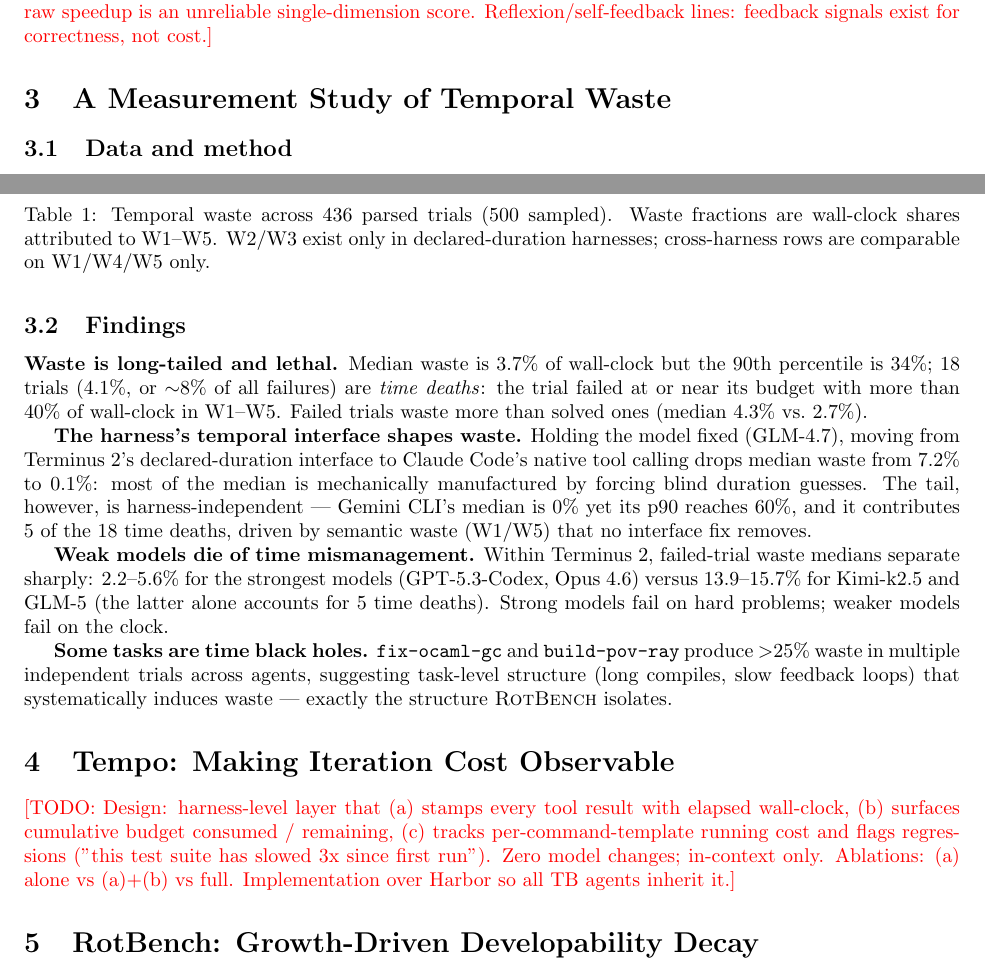
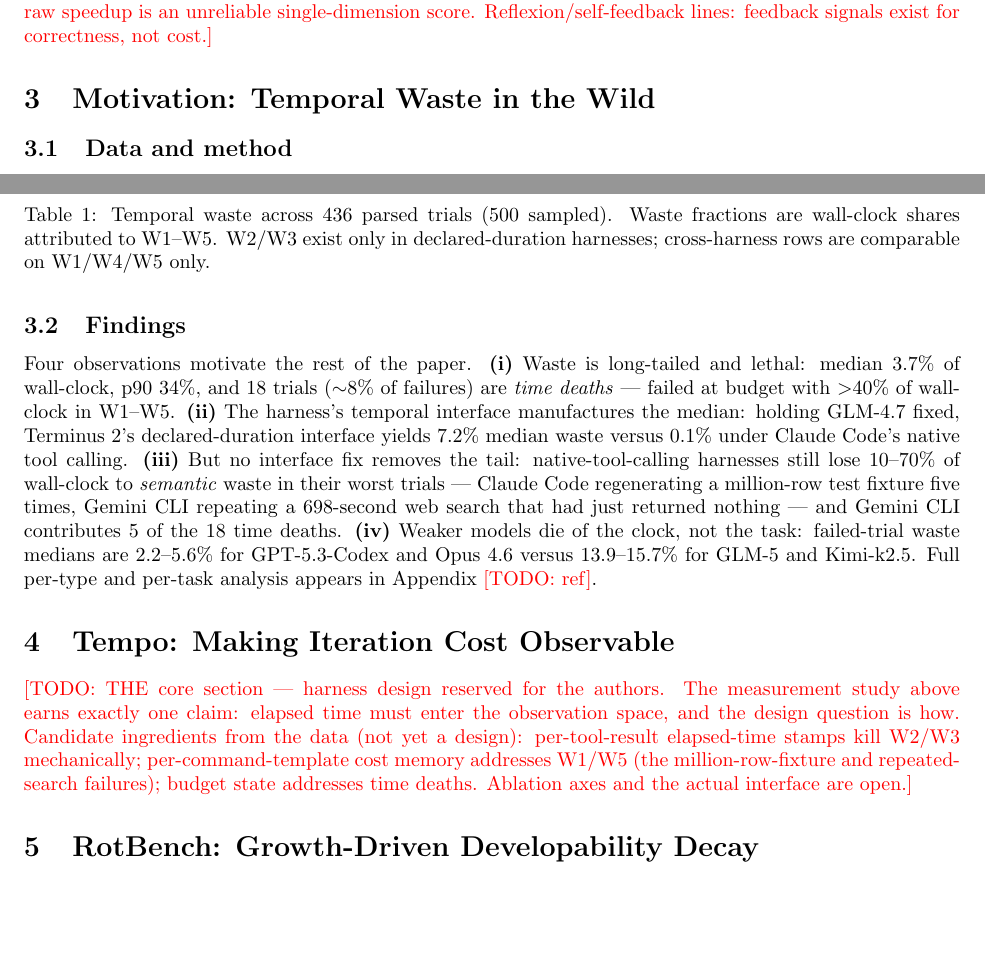
Before and after one commit to yuanboP/TempO, a LaTeX paper (paper/main.tex): two parts of pages 2 and 3 of 4, joined at a grey line, cut so that both start at the same text, the shorter picture padded with empty space. Compiled offline with pdfLaTeX.

Commit message:
Compress measurement study to a motivation section; reserve Tempo design; add native-harness tail evidence
Co-Authored-By: Claude Fable 5 <noreply@anthropic.com>

```diff
--- a/paper/main.tex
+++ b/paper/main.tex
@@ -107,7 +107,7 @@ context dimension. Performance-optimization benchmarks (PERFOPT-Bench) and why
 raw speedup is an unreliable single-dimension score. Reflexion/self-feedback
 lines: feedback signals exist for correctness, not cost.}
 
-\section{A Measurement Study of Temporal Waste}
+\section{Motivation: Temporal Waste in the Wild}
 \label{sec:measurement}
 
 \subsection{Data and method}
@@ -162,41 +162,32 @@ only.}
 \label{tab:main}
 \end{table}
 
-\textbf{Waste is long-tailed and lethal.} Median waste is 3.7\% of wall-clock
-but the 90th percentile is 34\%; 18 trials (4.1\%, or $\sim$8\% of all
-failures) are \emph{time deaths}: the trial failed at or near its budget with
-more than 40\% of wall-clock in W1--W5. Failed trials waste more than solved
-ones (median 4.3\% vs.\ 2.7\%).
-
-\textbf{The harness's temporal interface shapes waste.} Holding the model
-fixed (GLM-4.7), moving from Terminus~2's declared-duration interface to
-Claude Code's native tool calling drops median waste from 7.2\% to 0.1\%:
-most of the median is mechanically manufactured by forcing blind duration
-guesses. The tail, however, is harness-independent --- Gemini CLI's median is
-0\% yet its p90 reaches 60\%, and it contributes 5 of the 18 time deaths,
-driven by semantic waste (W1/W5) that no interface fix removes.
-
-\textbf{Weak models die of time mismanagement.} Within Terminus~2,
-failed-trial waste medians separate sharply: 2.2--5.6\% for the strongest
-models (GPT-5.3-Codex, Opus 4.6) versus 13.9--15.7\% for Kimi-k2.5 and GLM-5
-(the latter alone accounts for 5 time deaths). Strong models fail on hard
-problems; weaker models fail on the clock.
-
-\textbf{Some tasks are time black holes.} \texttt{fix-ocaml-gc} and
-\texttt{build-pov-ray} produce $>$25\% waste in multiple independent trials
-across agents, suggesting task-level structure (long compiles, slow feedback
-loops) that systematically induces waste --- exactly the structure
-\textsc{RotBench} isolates.
+Four observations motivate the rest of the paper. \textbf{(i)} Waste is
+long-tailed and lethal: median 3.7\% of wall-clock, p90 34\%, and 18 trials
+($\sim$8\% of failures) are \emph{time deaths} --- failed at budget with
+$>$40\% of wall-clock in W1--W5. \textbf{(ii)} The harness's temporal
+interface manufactures the median: holding GLM-4.7 fixed, Terminus~2's
+declared-duration interface yields 7.2\% median waste versus 0.1\% under
+Claude Code's native tool calling. \textbf{(iii)} But no interface fix removes
+the tail: native-tool-calling harnesses still lose 10--70\% of wall-clock to
+\emph{semantic} waste in their worst trials --- Claude Code regenerating a
+million-row test fixture five times, Gemini CLI repeating a 698-second web
+search that had just returned nothing --- and Gemini CLI contributes 5 of the
+18 time deaths. \textbf{(iv)} Weaker models die of the clock, not the task:
+failed-trial waste medians are 2.2--5.6\% for GPT-5.3-Codex and Opus 4.6
+versus 13.9--15.7\% for GLM-5 and Kimi-k2.5. Full per-type and per-task
+analysis appears in Appendix~\todo{ref}.
 
 \section{\tempo{}: Making Iteration Cost Observable}
 \label{sec:tempo}
 
-\todo{Design: harness-level layer that (a) stamps every tool result with
-elapsed wall-clock, (b) surfaces cumulative budget consumed / remaining, (c)
-tracks per-command-template running cost and flags regressions ("this test
-suite has slowed 3x since first run"). Zero model changes; in-context only.
-Ablations: (a) alone vs (a)+(b) vs full. Implementation over Harbor so all
-TB agents inherit it.}
+\todo{THE core section --- harness design reserved for the authors. The
+measurement study above earns exactly one claim: elapsed time must enter the
+observation space, and the design question is how. Candidate ingredients from
+the data (not yet a design): per-tool-result elapsed-time stamps kill W2/W3
+mechanically; per-command-template cost memory addresses W1/W5 (the
+million-row-fixture and repeated-search failures); budget state addresses time
+deaths. Ablation axes and the actual interface are open.}
 
 \section{\textsc{RotBench}: Growth-Driven Developability Decay}
 \label{sec:rotbench}
```
